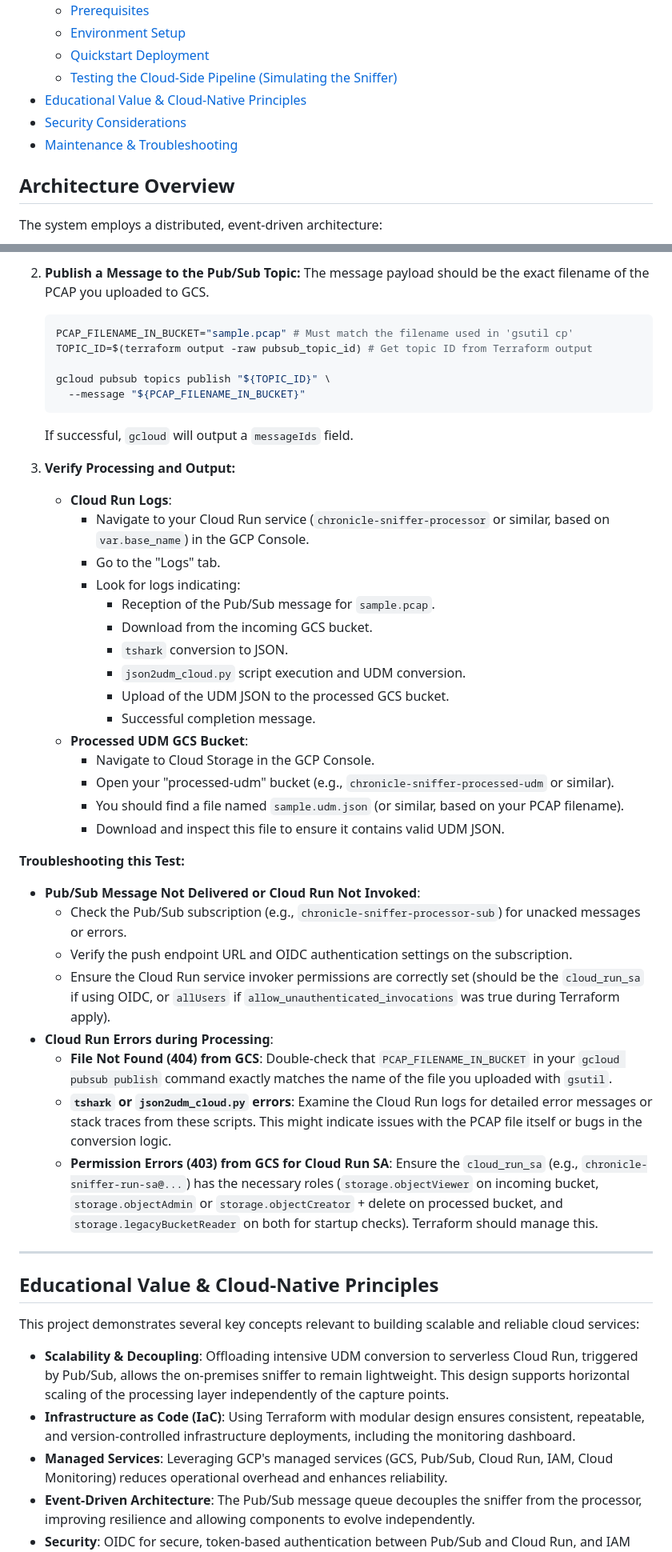
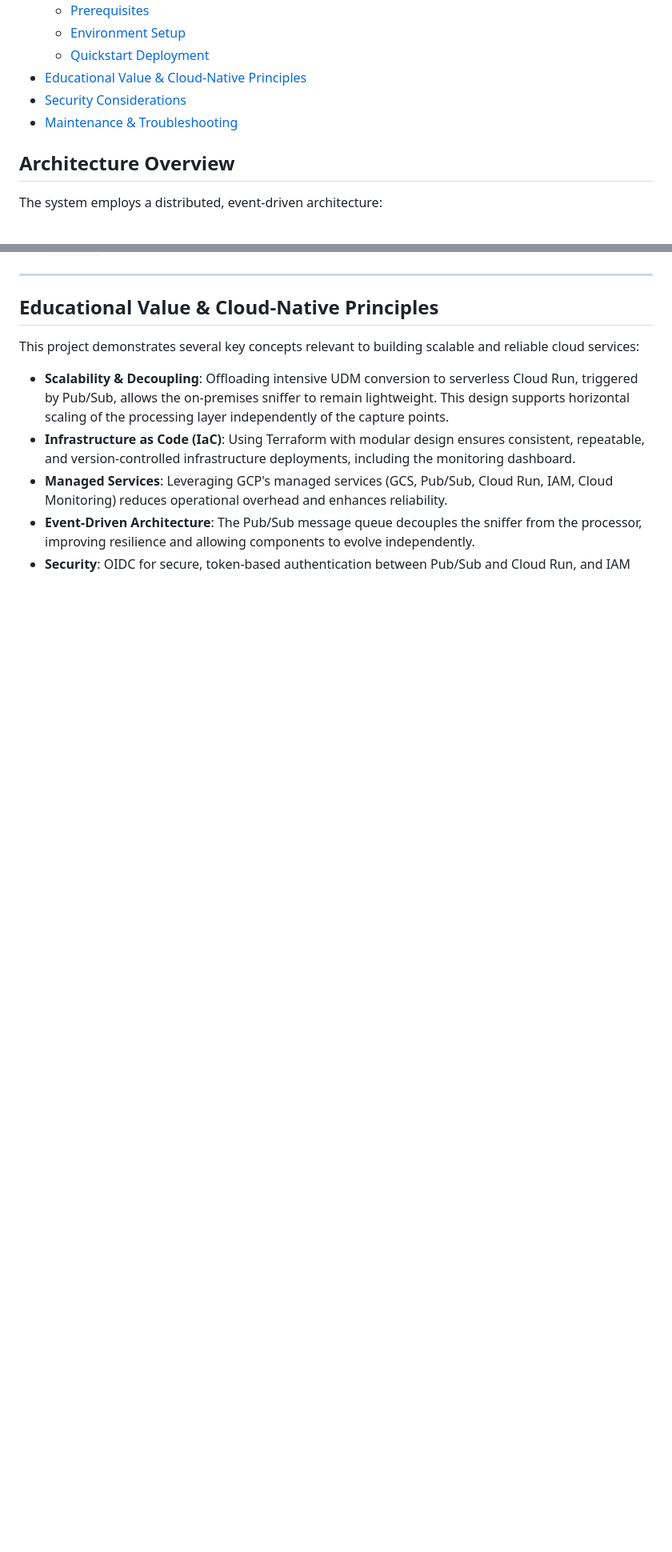
Before and after one commit to fillol/chronicle-sniffer, a Markdown page: readme.md, 2 parts joined by grey strips. Shown at 80% size. GitHub-like rendering; blank space fills up the shorter version.

````diff
--- a/readme.md
+++ b/readme.md
@@ -46,11 +45,9 @@ This project implements a robust, scalable, and event-driven pipeline to capture
   - [Prerequisites](#prerequisites)
   - [Environment Setup](#environment-setup)
   - [Quickstart Deployment](#quickstart-deployment)
-  - [Testing the Cloud-Side Pipeline (Simulating the Sniffer)](#testing-the-cloud-side-pipeline-simulating-the-sniffer)
 - [Educational Value & Cloud-Native Principles](#educational-value--cloud-native-principles)
 - [Security Considerations](#security-considerations)
 - [Maintenance & Troubleshooting](#maintenance--troubleshooting)
-
 
 ## Architecture Overview
 
@@ -321,41 +295,3 @@ This section guides you through testing the GCP processing pipeline (Pub/Sub, Cl
-2.  **Publish a Message to the Pub/Sub Topic:**
-    The message payload should be the exact filename of the PCAP you uploaded to GCS.
-    ```bash
-    PCAP_FILENAME_IN_BUCKET="sample.pcap" # Must match the filename used in 'gsutil cp'
-    TOPIC_ID=$(terraform output -raw pubsub_topic_id) # Get topic ID from Terraform output
-
-    gcloud pubsub topics publish "${TOPIC_ID}" \
-      --message "${PCAP_FILENAME_IN_BUCKET}"
-    ```
-    If successful, `gcloud` will output a `messageIds` field.
-
-3.  **Verify Processing and Output:**
-    *   **Cloud Run Logs**:
-        *   Navigate to your Cloud Run service (`chronicle-sniffer-processor` or similar, based on `var.base_name`) in the GCP Console.
-        *   Go to the "Logs" tab.
-        *   Look for logs indicating:
-            *   Reception of the Pub/Sub message for `sample.pcap`.
-            *   Download from the incoming GCS bucket.
-            *   `tshark` conversion to JSON.
-            *   `json2udm_cloud.py` script execution and UDM conversion.
-            *   Upload of the UDM JSON to the processed GCS bucket.
-            *   Successful completion message.
-    *   **Processed UDM GCS Bucket**:
-        *   Navigate to Cloud Storage in the GCP Console.
-        *   Open your "processed-udm" bucket (e.g., `chronicle-sniffer-processed-udm` or similar).
-        *   You should find a file named `sample.udm.json` (or similar, based on your PCAP filename).
-        *   Download and inspect this file to ensure it contains valid UDM JSON.
-
-**Troubleshooting this Test:**
-*   **Pub/Sub Message Not Delivered or Cloud Run Not Invoked**:
-    *   Check the Pub/Sub subscription (e.g., `chronicle-sniffer-processor-sub`) for unacked messages or errors.
-    *   Verify the push endpoint URL and OIDC authentication settings on the subscription.
-    *   Ensure the Cloud Run service invoker permissions are correctly set (should be the `cloud_run_sa` if using OIDC, or `allUsers` if `allow_unauthenticated_invocations` was true during Terraform apply).
-*   **Cloud Run Errors during Processing**:
-    *   **File Not Found (404) from GCS**: Double-check that `PCAP_FILENAME_IN_BUCKET` in your `gcloud pubsub publish` command exactly matches the name of the file you uploaded with `gsutil`.
-    *   **`tshark` or `json2udm_cloud.py` errors**: Examine the Cloud Run logs for detailed error messages or stack traces from these scripts. This might indicate issues with the PCAP file itself or bugs in the conversion logic.
-    *   **Permission Errors (403) from GCS for Cloud Run SA**: Ensure the `cloud_run_sa` (e.g., `chronicle-sniffer-run-sa@...`) has the necessary roles (`storage.objectViewer` on incoming bucket, `storage.objectAdmin` or `storage.objectCreator` + delete on processed bucket, and `storage.legacyBucketReader` on both for startup checks). Terraform should manage this.
-
 ---
 
 ## Educational Value & Cloud-Native Principles
````
Also changed, not shown: other parts of readme.md (+0 -24 lines).
